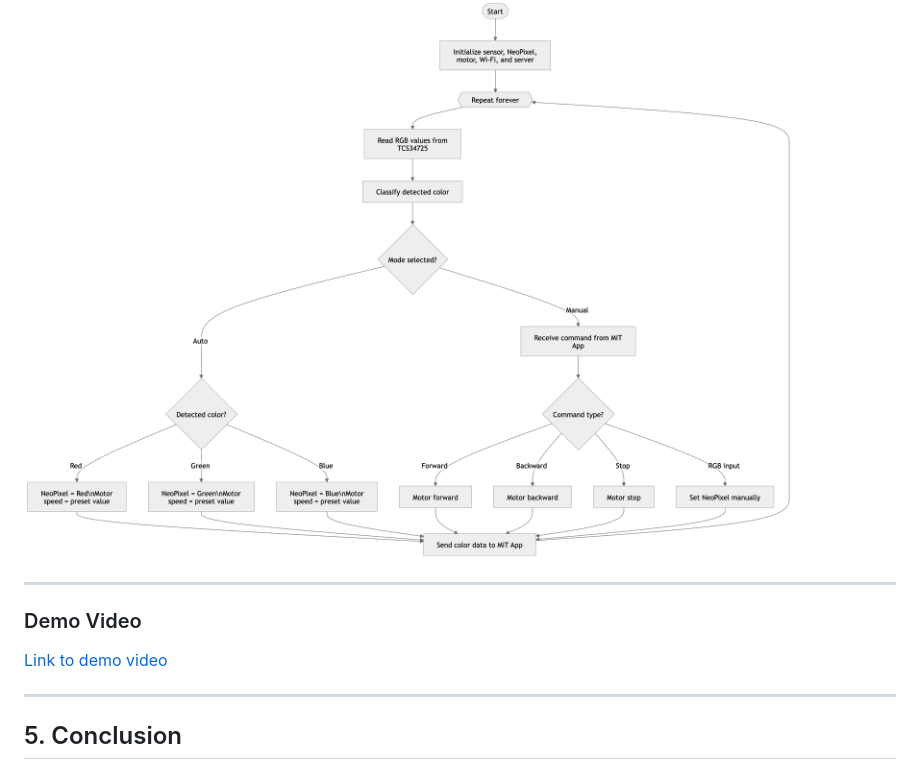
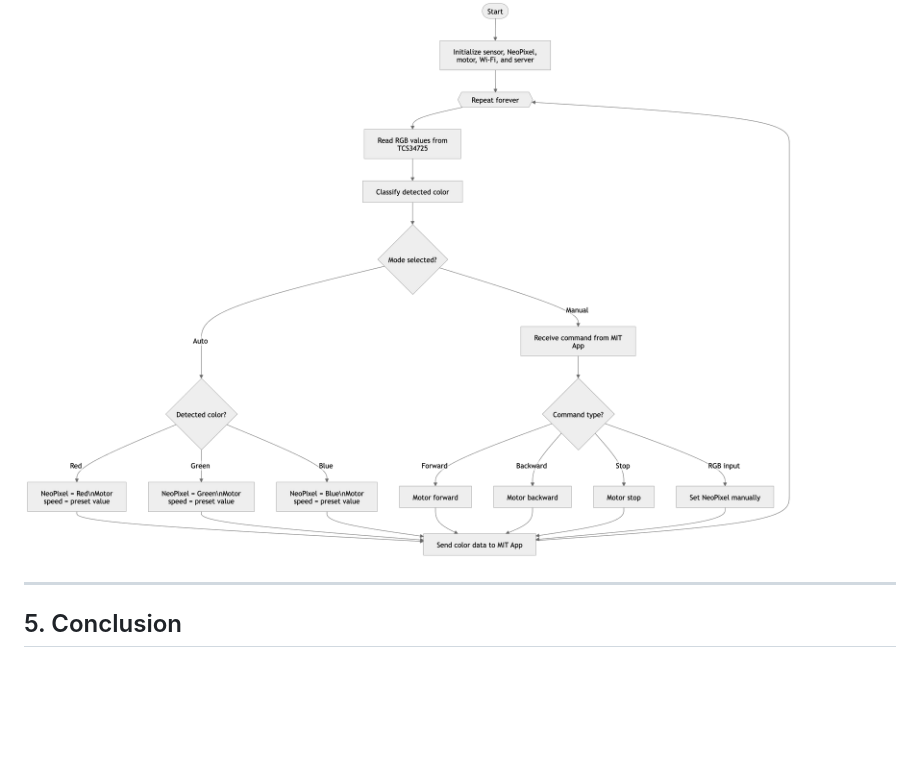
Before and after one commit to ChenChanveasna/spring_2026_iot_003_group_2, a Markdown page: Lab 5/README.md, the part around one of its changes. Rendered like a GitHub page; blank space fills up the shorter version.

```diff
--- a/Lab 5/README.md
+++ b/Lab 5/README.md
@@ -108,13 +108,6 @@ App features:
 
 ### Flowchart & Sequence Diagram
 ![Flowchart](<images/lab-5 diagram.png>)
-
-
----
-
-### Demo Video
-
-[Link to demo video]()
 
 ---
 ## 5. Conclusion
```
Also changed, not shown: other parts of Lab 5/README.md (+4 -4 lines).
